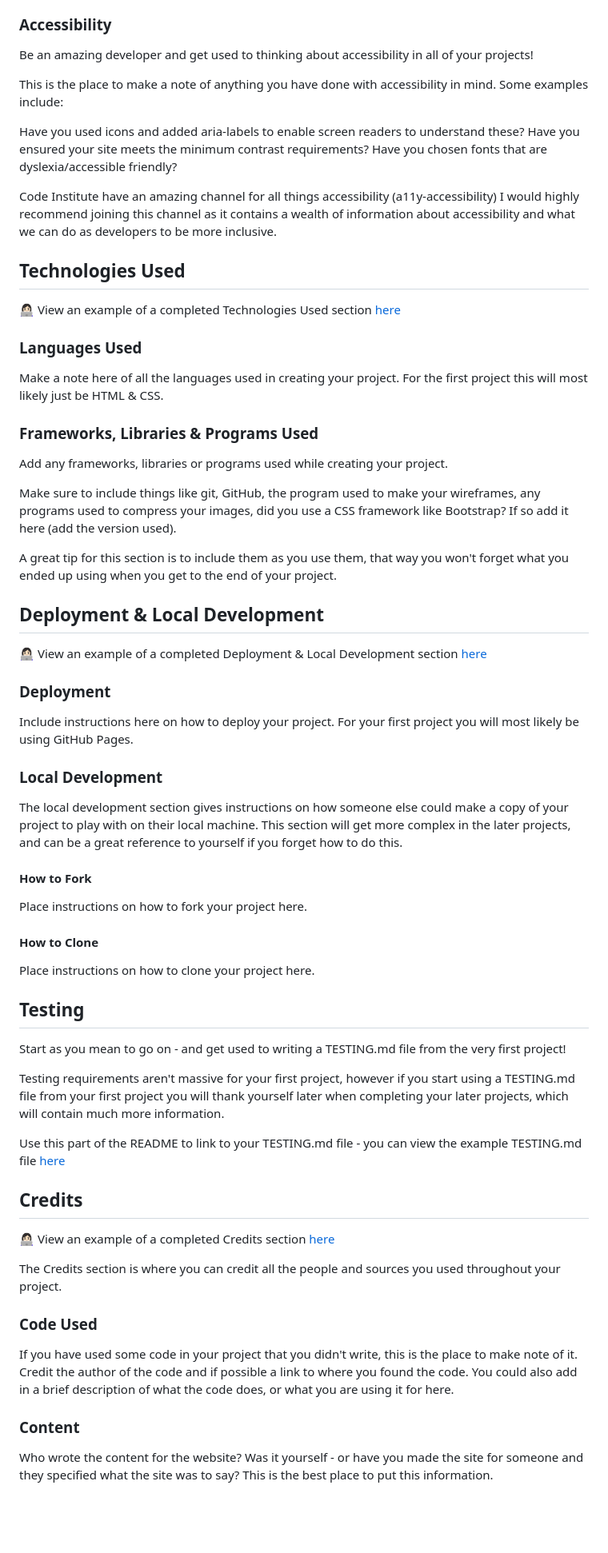
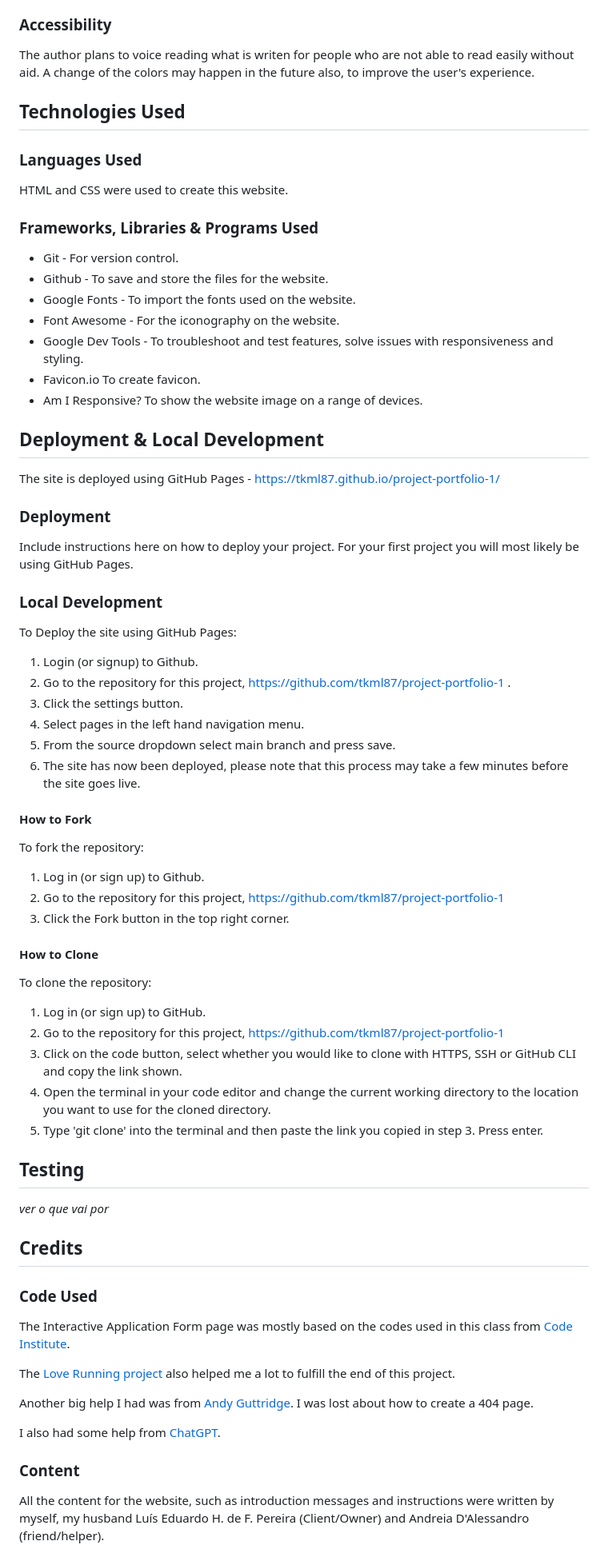
Before and after one commit to tkml87/lobo, a Markdown page: README.md, the part around one of its changes. Shown at 80% size. GitHub-like rendering; blank space fills up the shorter version.

```diff
--- a/README.md
+++ b/README.md
@@ -104,35 +161,27 @@ What features would you like to implement in the future on your site? Would you
 
 ### Accessibility
 
-Be an amazing developer and get used to thinking about accessibility in all of your projects!
-
-This is the place to make a note of anything you have done with accessibility in mind. Some examples include:
-
-Have you used icons and added aria-labels to enable screen readers to understand these?
-Have you ensured your site meets the minimum contrast requirements?
-Have you chosen fonts that are dyslexia/accessible friendly?
-
-Code Institute have an amazing channel for all things accessibility (a11y-accessibility) I would highly recommend joining this channel as it contains a wealth of information about accessibility and what we can do as developers to be more inclusive.
+The author plans to voice reading what is writen for people who are not able to read easily without aid. A change of the colors may happen in the future also, to improve the user's experience.
 
 ## Technologies Used
 
-👩🏻‍💻 View an example of a completed Technologies Used section [here](https://github.com/kera-cudmore/Bully-Book-Club#Technologies-Used)
-
 ### Languages Used
 
-Make a note here of all the languages used in creating your project. For the first project this will most likely just be HTML & CSS.
+HTML and CSS were used to create this website.
 
 ### Frameworks, Libraries & Programs Used
 
-Add any frameworks, libraries or programs used while creating your project.
-
-Make sure to include things like git, GitHub, the program used to make your wireframes, any programs used to compress your images, did you use a CSS framework like Bootstrap? If so add it here (add the version used).
-
-A great tip for this section is to include them as you use them, that way you won't forget what you ended up using when you get to the end of your project.
+* Git - For version control.
+* Github - To save and store the files for the website.
+* Google Fonts - To import the fonts used on the website.
+* Font Awesome - For the iconography on the website.
+* Google Dev Tools - To troubleshoot and test features, solve issues with responsiveness and styling.
+* Favicon.io To create favicon.
+* Am I Responsive? To show the website image on a range of devices.
 
 ## Deployment & Local Development
 
-👩🏻‍💻 View an example of a completed Deployment & Local Development section [here](https://github.com/kera-cudmore/TheQuizArms#Deployment)
+The site is deployed using GitHub Pages - <https://tkml87.github.io/project-portfolio-1/>
 
 ### Deployment
 
@@ -140,35 +189,50 @@ Include instructions here on how to deploy your project. For your first project
 
 ### Local Development
 
-The local development section gives instructions on how someone else could make a copy of your project to play with on their local machine. This section will get more complex in the later projects, and can be a great reference to yourself if you forget how to do this.
+To Deploy the site using GitHub Pages:
+
+1. Login (or signup) to Github.
+2. Go to the repository for this project, <https://github.com/tkml87/project-portfolio-1> .
+3. Click the settings button.
+4. Select pages in the left hand navigation menu.
+5. From the source dropdown select main branch and press save.
+6. The site has now been deployed, please note that this process may take a few minutes before the site goes live.
 
 #### How to Fork
 
-Place instructions on how to fork your project here.
+To fork the repository:
+
+1. Log in (or sign up) to Github.
+2. Go to the repository for this project, https://github.com/tkml87/project-portfolio-1
+3. Click the Fork button in the top right corner.
 
 #### How to Clone
 
-Place instructions on how to clone your project here.
+To clone the repository:
+
+1. Log in (or sign up) to GitHub.
+2. Go to the repository for this project, <https://github.com/tkml87/project-portfolio-1>
+3. Click on the code button, select whether you would like to clone with HTTPS, SSH or GitHub CLI and copy the link shown.
+4. Open the terminal in your code editor and change the current working directory to the location you want to use for the cloned directory.
+5. Type 'git clone' into the terminal and then paste the link you copied in step 3. Press enter.
 
 ## Testing
 
-Start as you mean to go on - and get used to writing a TESTING.md file from the very first project!
-
-Testing requirements aren't massive for your first project, however if you start using a TESTING.md file from your first project you will thank yourself later when completing your later projects, which will contain much more information.
-
-Use this part of the README to link to your TESTING.md file - you can view the example TESTING.md file [here](milestone1-testing.md)
+*ver o que vai por*
 
 ## Credits
 
-👩🏻‍💻 View an example of a completed Credits section [here](https://github.com/kera-cudmore/BookWorm#Credits)
-
-The Credits section is where you can credit all the people and sources you used throughout your project.
-
 ### Code Used
 
-If you have used some code in your project that you didn't write, this is the place to make note of it. Credit the author of the code and if possible a link to where you found the code. You could also add in a brief description of what the code does, or what you are using it for here.
+The Interactive Application Form page was mostly based on the codes used in this class from [Code Institute](https://learn.codeinstitute.net/courses/course-v1:CodeInstitute+LR101+2021_T1/courseware/4a07c57382724cfda5834497317f24d5/4d85cd1a2c57485abbd8ccec8c00732c/).
+
+The [Love Running project](https://github.com/Code-Institute-Solutions/love-running-2.0-sourcecode) also helped me a lot to fulfill the end of this project.
+
+Another big help I had was from [Andy Guttridge](https://github.com/andy-guttridge/tails-up). I was lost about how to create a 404 page.
+
+I also had some help from [ChatGPT](https://chat.openai.com/).
 
 ### Content
 
-Who wrote the content for the website? Was it yourself - or have you made the site for someone and they specified what the site was to say? This is the best place to put this information.
+All the content for the website, such as introduction messages and instructions were written by myself, my husband Luís Eduardo H. de F. Pereira (Client/Owner) and Andreia D'Alessandro (friend/helper).
 
```
Also changed, not shown: other parts of README.md (+106 -39 lines).
